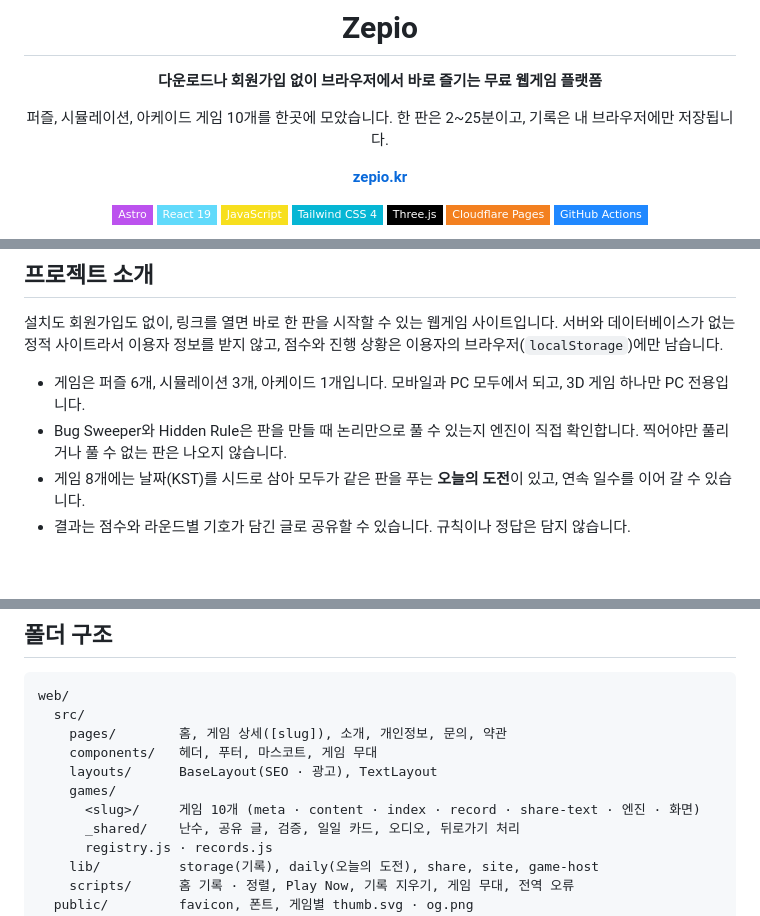
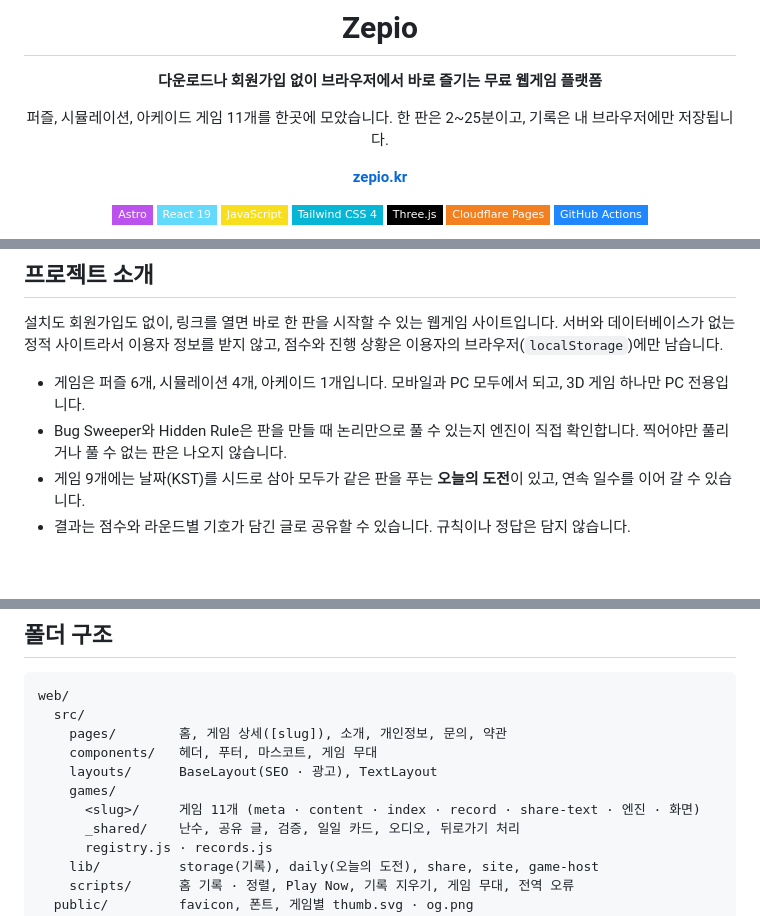
Before and after one commit to Hasegos/zepio, a Markdown page: README.md, 3 parts joined by grey strips. GitHub-like rendering; badges without logos.

Commit message:
FIX README 게임 목록에 버그 접수처 추가
게임 수와 분류 개수를 고치고 표와 시뮬레이션 화면에 버그 접수처를 더했습니다.

```diff
--- a/README.md
+++ b/README.md
@@ -4,7 +4,7 @@
 
 **다운로드나 회원가입 없이 브라우저에서 바로 즐기는 무료 웹게임 플랫폼**
 
-퍼즐, 시뮬레이션, 아케이드 게임 10개를 한곳에 모았습니다. 한 판은 2~25분이고, 기록은 내 브라우저에만 저장됩니다.
+퍼즐, 시뮬레이션, 아케이드 게임 11개를 한곳에 모았습니다. 한 판은 2~25분이고, 기록은 내 브라우저에만 저장됩니다.
 
 [**zepio.kr**](https://zepio.kr)
 
@@ -26,9 +26,9 @@
 
 설치도 회원가입도 없이, 링크를 열면 바로 한 판을 시작할 수 있는 웹게임 사이트입니다. 서버와 데이터베이스가 없는 정적 사이트라서 이용자 정보를 받지 않고, 점수와 진행 상황은 이용자의 브라우저(`localStorage`)에만 남습니다.
 
-- 게임은 퍼즐 6개, 시뮬레이션 3개, 아케이드 1개입니다. 모바일과 PC 모두에서 되고, 3D 게임 하나만 PC 전용입니다.
+- 게임은 퍼즐 6개, 시뮬레이션 4개, 아케이드 1개입니다. 모바일과 PC 모두에서 되고, 3D 게임 하나만 PC 전용입니다.
 - Bug Sweeper와 Hidden Rule은 판을 만들 때 논리만으로 풀 수 있는지 엔진이 직접 확인합니다. 찍어야만 풀리거나 풀 수 없는 판은 나오지 않습니다.
-- 게임 8개에는 날짜(KST)를 시드로 삼아 모두가 같은 판을 푸는 **오늘의 도전**이 있고, 연속 일수를 이어 갈 수 있습니다.
+- 게임 9개에는 날짜(KST)를 시드로 삼아 모두가 같은 판을 푸는 **오늘의 도전**이 있고, 연속 일수를 이어 갈 수 있습니다.
 - 결과는 점수와 라운드별 기호가 담긴 글로 공유할 수 있습니다. 규칙이나 정답은 담지 않습니다.
 
 <br>
@@ -173,7 +176,7 @@ web/
     components/   헤더, 푸터, 마스코트, 게임 무대
     layouts/      BaseLayout(SEO · 광고), TextLayout
     games/
-      <slug>/     게임 10개 (meta · content · index · record · share-text · 엔진 · 화면)
+      <slug>/     게임 11개 (meta · content · index · record · share-text · 엔진 · 화면)
       _shared/    난수, 공유 글, 검증, 일일 카드, 오디오, 뒤로가기 처리
       registry.js · records.js
     lib/          storage(기록), daily(오늘의 도전), share, site, game-host
```
Also changed, not shown: other parts of README.md (+5 -2 lines), img/bug-desk.jpg (added).
